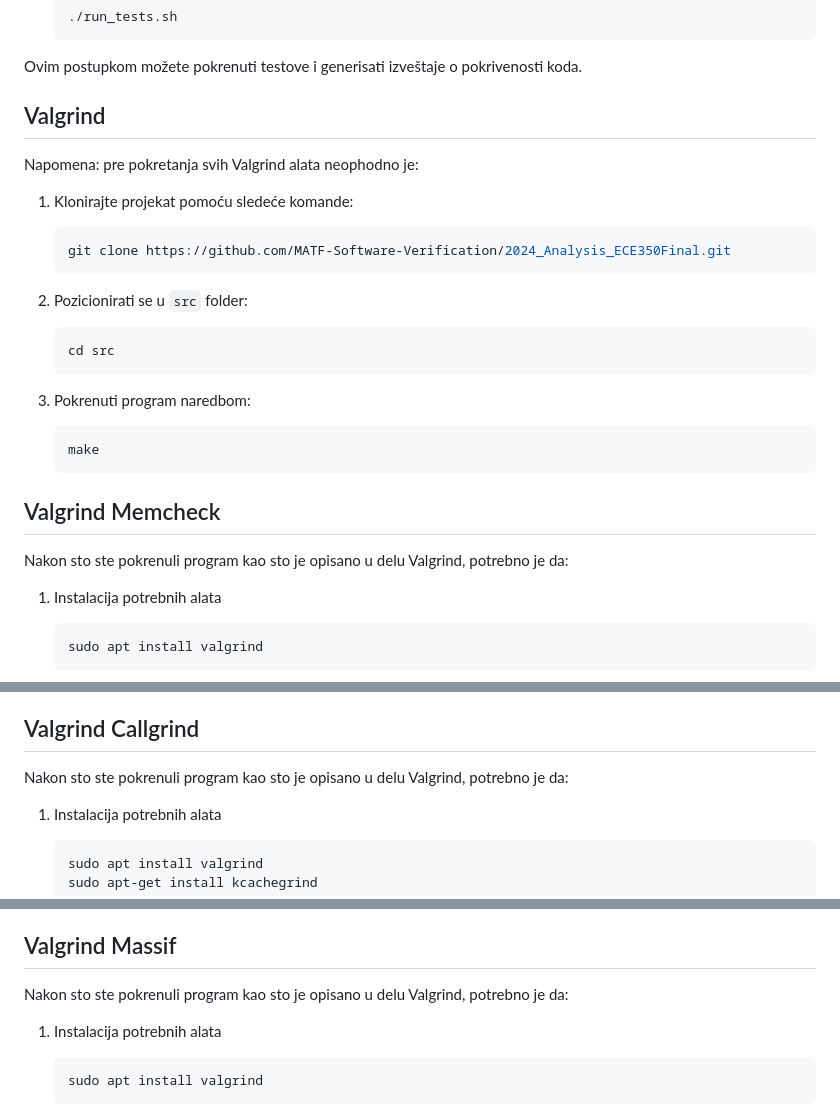
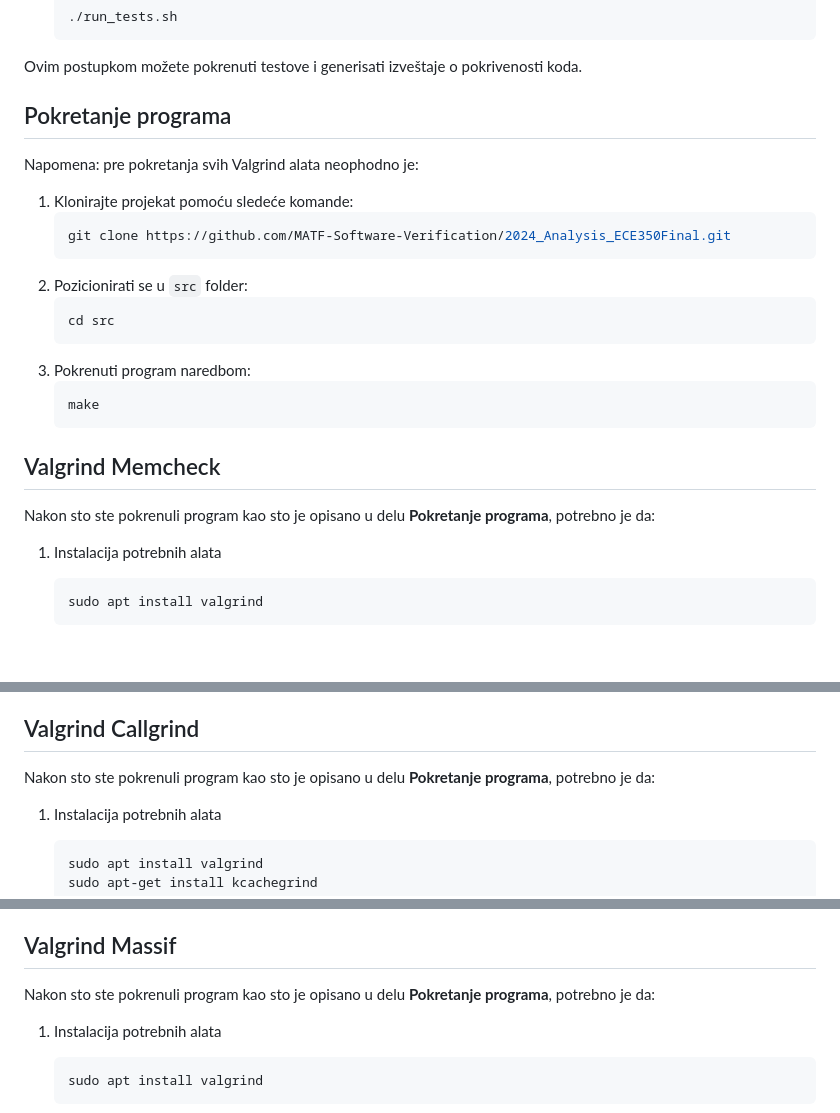
Before and after one commit to MATF-Software-Verification/2024_Analysis_ECE350Final, a Markdown page: README.md, 3 parts joined by grey strips. Rendered like a GitHub page; blank space fills up the shorter version.

````diff
--- a/README.md
+++ b/README.md
@@ -62,7 +62,7 @@ Da biste pokrenuli testove, pratite sledeće korake:
     ```
 
 Ovim postupkom možete pokrenuti testove i generisati izveštaje o pokrivenosti koda.
-## Valgrind
+## Pokretanje programa
 Napomena: pre pokretanja svih Valgrind alata neophodno je:
 1. Klonirajte projekat pomoću sledeće komande:
     ```bash
@@ -72,14 +72,13 @@ Napomena: pre pokretanja svih Valgrind alata neophodno je:
     ```bash
     cd src
     ```
-
 3. Pokrenuti program naredbom:
     ```bash
     make
     ```
 
 ## Valgrind Memcheck
-Nakon sto ste pokrenuli program kao sto je opisano u delu Valgrind, potrebno je da:
+Nakon sto ste pokrenuli program kao sto je opisano u delu **Pokretanje programa**, potrebno je da:
 
 1. Instalacija potrebnih alata
 
@@ -104,7 +103,7 @@ Nakon sto ste pokrenuli program kao sto je opisano u delu Valgrind, potrebno je
 Kada pokrenete skriptu na ovaj način, **Valgrind** analizira vaš program tokom njegove izvršne faze. To znači da će se sam program pokrenuti i izvršavati dok Valgrind prati memorijske greške. Potrebno je poznavati pravila igre, kako bi bilo moguce da se skript izvrsi do kraja.
 
 ## Valgrind Callgrind
-Nakon sto ste pokrenuli program kao sto je opisano u delu Valgrind, potrebno je da:
+Nakon sto ste pokrenuli program kao sto je opisano u delu **Pokretanje programa**, potrebno je da:
 1. Instalacija potrebnih alata
 
    ```bash
@@ -130,7 +129,7 @@ Pokretanje skripte će se sam program pokrenuti i izvršavati pa je potrebno je
 
 ## Valgrind Massif
 
-Nakon sto ste pokrenuli program kao sto je opisano u delu Valgrind, potrebno je da:
+Nakon sto ste pokrenuli program kao sto je opisano u delu **Pokretanje programa**, potrebno je da:
 1. Instalacija potrebnih alata
 
    ```bash
````
